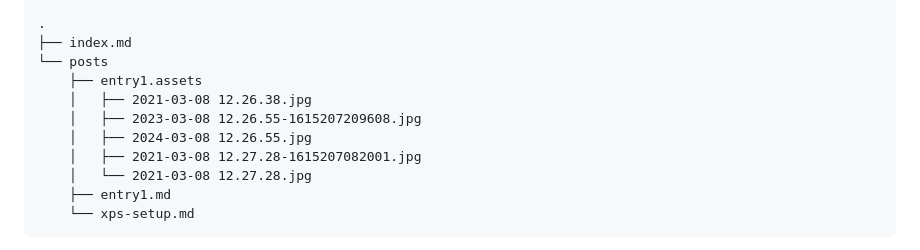
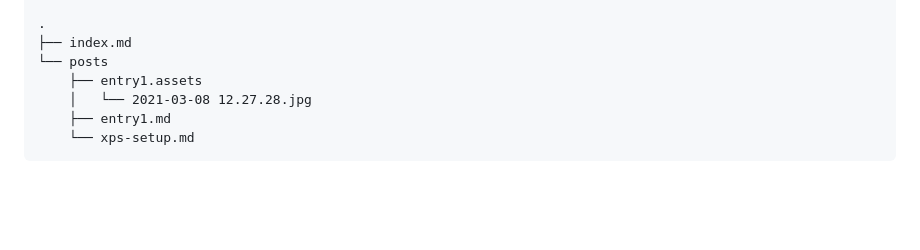
Before and after one commit to Visgean/burgher, a Markdown page: README.md, the part around the change. GitHub-like rendering; blank space fills up the shorter version.

Commit message:
shorten example

```diff
--- a/README.md
+++ b/README.md
@@ -223,10 +223,6 @@ This is the structure expected for the blog:
 ├── index.md
 └── posts
     ├── entry1.assets
-    │   ├── 2021-03-08 12.26.38.jpg
-    │   ├── 2023-03-08 12.26.55-1615207209608.jpg
-    │   ├── 2024-03-08 12.26.55.jpg
-    │   ├── 2021-03-08 12.27.28-1615207082001.jpg
     │   └── 2021-03-08 12.27.28.jpg
     ├── entry1.md
     └── xps-setup.md
```
